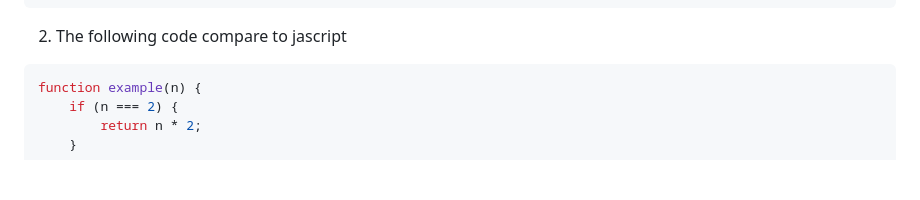
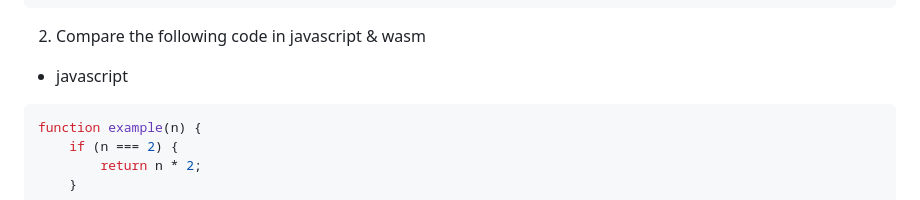
Before and after one commit to mmsaki/web-assembly, a Markdown page: README.md, the part around the change. Rendered like a GitHub page; blank space fills up the shorter version.

Commit message:
chore: compare code in wasm

````diff
--- a/README.md
+++ b/README.md
@@ -121,7 +121,9 @@ Use [web assembly studio](https://wasm-studio.surge.sh/)
 )
 ```
 
-2. The following code compare to jascript
+2. Compare the following code in javascript & wasm
+
+- javascript
 
 ```js
 function example(n) {
````
